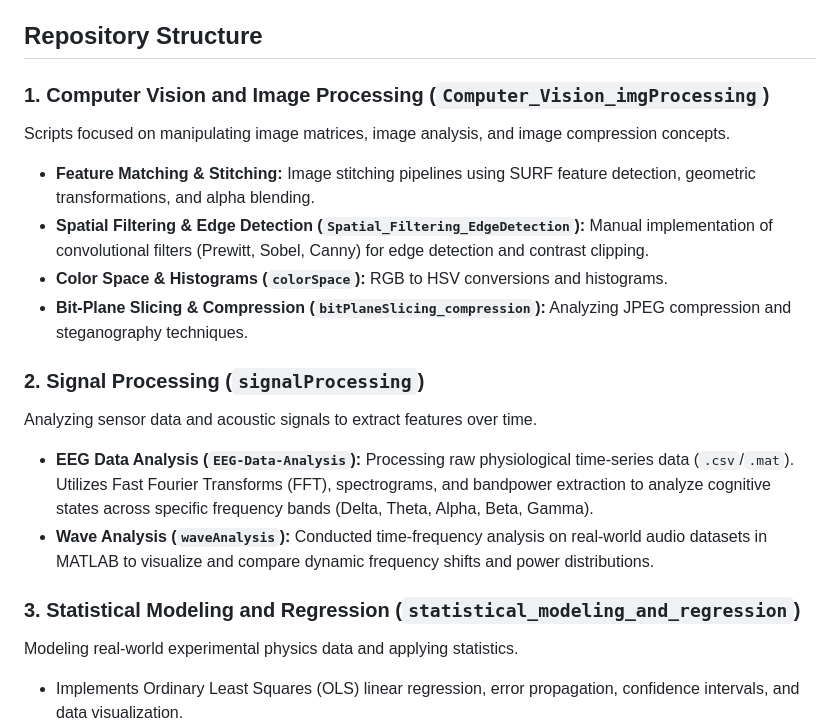
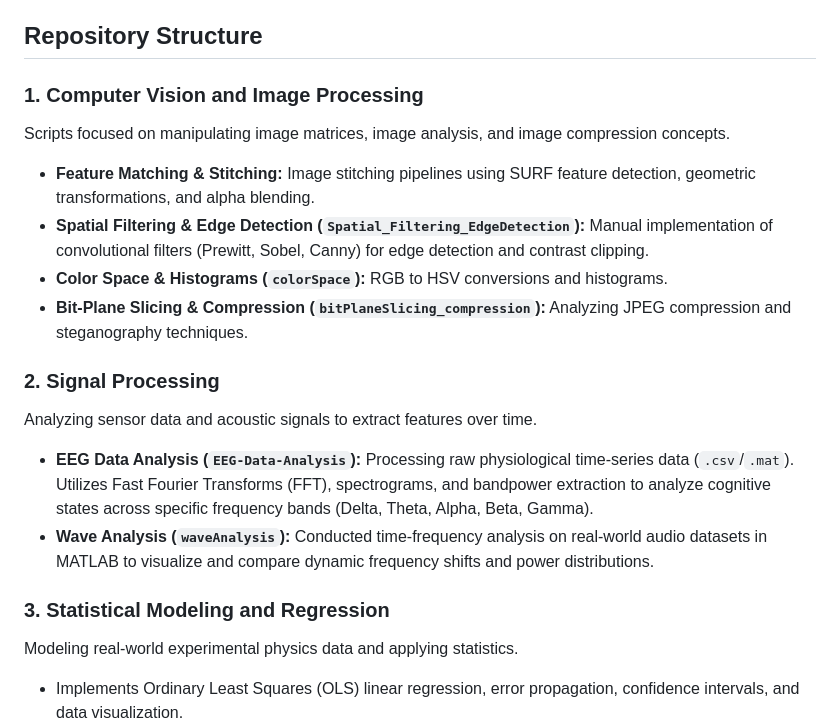
Before and after one commit to Soldeusss/Scientific-Computing-and-Data-Modeling, a Markdown page: README.md, the part around the change. GitHub-like rendering.

```diff
--- a/README.md
+++ b/README.md
@@ -6,19 +6,19 @@ This repository showcases numerical analysis, scientific visualization, statisti
 
 ## Repository Structure
 
-### 1. Computer Vision and Image Processing (`Computer_Vision_imgProcessing`)
+### 1. Computer Vision and Image Processing
 Scripts focused on manipulating image matrices, image analysis, and image compression concepts.
 * **Feature Matching & Stitching:** Image stitching pipelines using SURF feature detection, geometric transformations, and alpha blending.
 * **Spatial Filtering & Edge Detection (`Spatial_Filtering_EdgeDetection`):** Manual implementation of convolutional filters (Prewitt, Sobel, Canny) for edge detection and contrast clipping.
 * **Color Space & Histograms (`colorSpace`):** RGB to HSV conversions and histograms.
 * **Bit-Plane Slicing & Compression (`bitPlaneSlicing_compression`):** Analyzing JPEG compression and steganography techniques.
 
-### 2. Signal Processing (`signalProcessing`)
+### 2. Signal Processing
 Analyzing sensor data and acoustic signals to extract features over time.
 * **EEG Data Analysis (`EEG-Data-Analysis`):** Processing raw physiological time-series data (`.csv`/`.mat`). Utilizes Fast Fourier Transforms (FFT), spectrograms, and bandpower extraction to analyze cognitive states across specific frequency bands (Delta, Theta, Alpha, Beta, Gamma).
 * **Wave Analysis (`waveAnalysis`):** Conducted time-frequency analysis on real-world audio datasets in MATLAB to visualize and compare dynamic frequency shifts and power distributions.
 
-### 3. Statistical Modeling and Regression (`statistical_modeling_and_regression`)
+### 3. Statistical Modeling and Regression
 Modeling real-world experimental physics data and applying statistics.
 * Implements Ordinary Least Squares (OLS) linear regression, error propagation, confidence intervals, and data visualization.
 * **Projects Included:**
```
